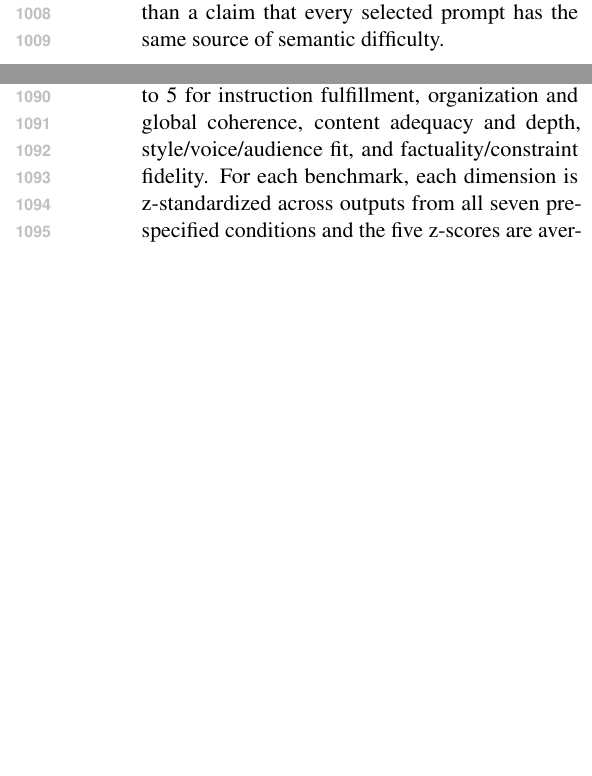
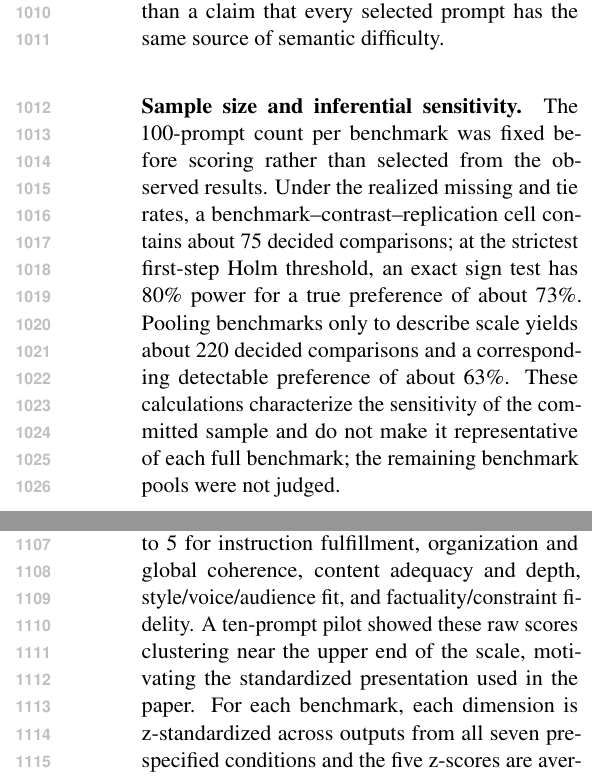
Before and after one commit to shunk031/agentic-cognitive-writing, a LaTeX paper (paper/acl_latex.tex, which reads paper/sec/09_prompt_configuration.tex): two parts of the columns of pages 14 and 15 of 21, joined at a grey line, cut so that both start at the same text, the shorter picture padded with empty space. Compiled offline with pdfLaTeX.

Commit message:
paper: move sample-size and pilot details to appendix

```diff
--- a/paper/sec/09_prompt_configuration.tex
+++ b/paper/sec/09_prompt_configuration.tex
@@ -3,5 +3,8 @@ The scored study uses the committed \texttt{hard100} subset generated from the p
 
 The selected prompts stress different aspects of long-form writing across the three benchmarks. WritingBench contributes prompts with both long inputs and explicit long-output requirements; HelloBench contributes primarily very long-input summarization and continuation tasks, with explicit output lengths uncommon; and DoLoMiTes contributes methodical expert tasks with more moderate prompt lengths and structured procedural constraints. The \texttt{hard100} label therefore denotes the deterministic length-and-demand selector rather than a claim that every selected prompt has the same source of semantic difficulty.
+
+\paragraph{Sample size and inferential sensitivity.}
+The 100-prompt count per benchmark was fixed before scoring rather than selected from the observed results. Under the realized missing and tie rates, a benchmark--contrast--replication cell contains about \PowerCellDecided\ decided comparisons; at the strictest first-step Holm threshold, an exact sign test has 80\% power for a true preference of about \PowerCellDetectablePreference. Pooling benchmarks only to describe scale yields about \PowerPooledDecided\ decided comparisons and a corresponding detectable preference of about \PowerPooledDetectablePreference. These calculations characterize the sensitivity of the committed sample and do not make it representative of each full benchmark; the remaining benchmark pools were not judged.
 
 \paragraph{Common generation contract.}
 All pre-specified systems receive the same assignment, supplied context, requested output constraints, generator model, attempt budget, and information policy. The later \condSingleContext\ check uses the same task-level contract. External retrieval is disabled: the coding-agent sandbox denies network access and web search, and systems are instructed not to introduce facts unsupported by the assignment or supplied context. The Codex wrapper invokes the system-specific skill and requires the final response to contain the complete generated document rather than a summary or a link to a workspace artifact.
@@ -21,7 +24,7 @@ The pre-specified ablations modify this contract directly. \condNoGoals\ forbids
 The post-hoc \condSingleContext\ check keeps the same \texttt{Monitor}, process instructions, shared draft, goal network, process history, termination rule, and final-output contract as \condAgenticCogWriter, but executes the selected \texttt{Planning}, \texttt{Translating}, or \texttt{Reviewing} instruction in the \texttt{Monitor}'s context instead of delegating to a role agent. It does not impose the one-paragraph \texttt{Translating} restriction used by \condSingleWriter.
 
 \paragraph{Pointwise evaluator prompts.}
-All reported pointwise judgments use \modelJudge. The generic evaluator reads one completed document together with its original assignment and supplied context and assigns an integer score from 1 to 5 for instruction fulfillment, organization and global coherence, content adequacy and depth, style/voice/audience fit, and factuality/constraint fidelity. For each benchmark, each dimension is z-standardized across outputs from all seven pre-specified conditions and the five z-scores are averaged. Thus, the reported composite is relative to the condition pool for that benchmark rather than an absolute 1-to-5 rating.
+All reported pointwise judgments use \modelJudge. The generic evaluator reads one completed document together with its original assignment and supplied context and assigns an integer score from 1 to 5 for instruction fulfillment, organization and global coherence, content adequacy and depth, style/voice/audience fit, and factuality/constraint fidelity. A ten-prompt pilot showed these raw scores clustering near the upper end of the scale, motivating the standardized presentation used in the paper. For each benchmark, each dimension is z-standardized across outputs from all seven pre-specified conditions and the five z-scores are averaged. Thus, the reported composite is relative to the condition pool for that benchmark rather than an absolute 1-to-5 rating.
 
 Benchmark-native evaluation preserves each dataset's own evaluation structure and prompt template while replacing the original judge model with \modelJudge. WritingBench carries five query-specific criteria for each prompt; the evaluator scores each criterion from 1 to 10 and the native score is their unweighted mean. HelloBench carries 5--7 checklist items per prompt; the evaluator assigns each item one of $\{0,0.25,0.5,0.75,1\}$ and the native score is their mean. We do not report a corresponding native score for DoLoMiTes because the committed prompts do not carry an analogous per-prompt native rubric.
 
```
Also changed, not shown: paper/sec/09_prompt_configuration.tex (2 more changed lines).
